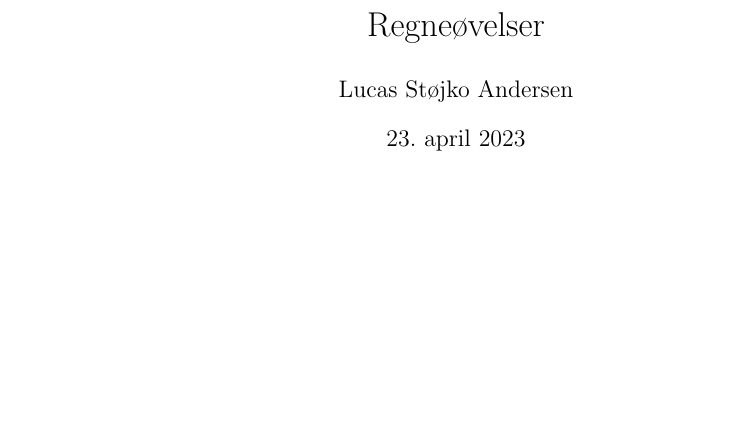
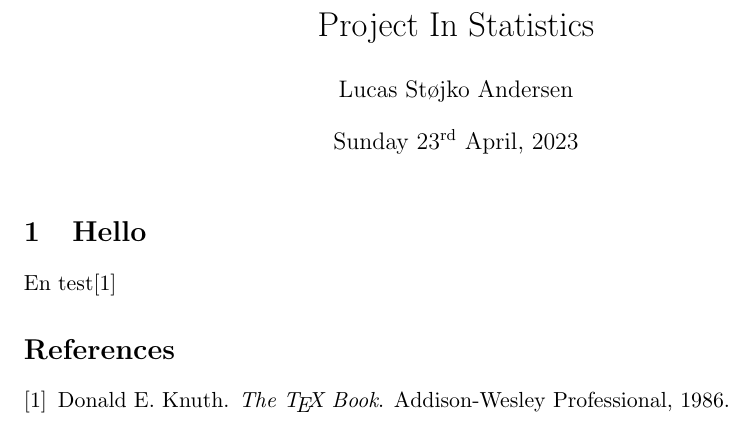
Before and after one commit to Gantzhorn/Project-in-Statistics, a LaTeX document (latex/main.tex): part of the page, cut at the place of the change, the shorter picture padded with empty space. Compiled offline with pdfLaTeX.

Commit message:
Tilføjer latex dokument

```diff
--- a/latex/main.tex
+++ b/latex/main.tex
@@ -1,7 +1,6 @@
 \documentclass[11pt]{article}
 
 %PAKKER
-\usepackage[danish]{babel}
 \usepackage{amsmath, amssymb, amsthm, amsfonts}
 \usepackage{fancyhdr}
 \usepackage[margin=1.25in]{geometry}
@@ -28,9 +27,15 @@
 \renewcommand{\headrulewidth}{0pt}
 \renewcommand{\footrulewidth}{0pt}
 \allowdisplaybreaks
+
+%BIBTEX
+\bibliographystyle{plain}
+
 %TITEL
-\title{\vspace{-4cm}Regneøvelser}
+\title{\vspace{-4cm}Project In Statistics}
 \author{Lucas Støjko Andersen}
 \maketitle
-
+\section{Hello}
+En test\cite{texbook}
+\bibliography{refs}
 \end{document}
```
Also changed, not shown: latex/main.pdf (added), latex/makefile (added).
